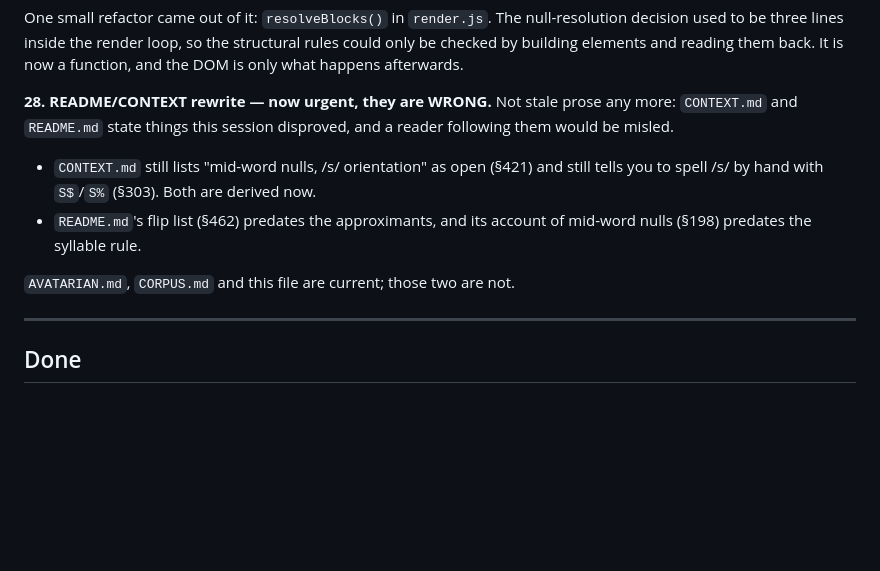
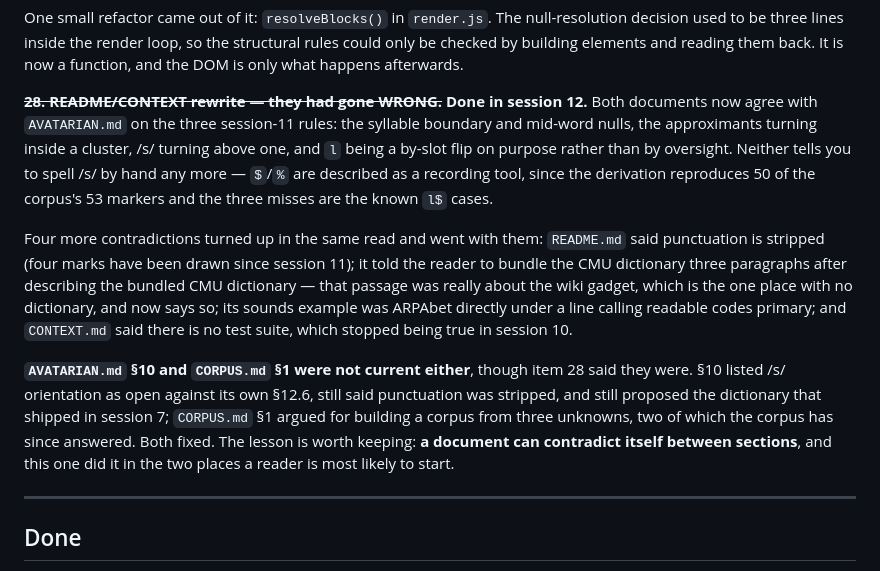
Before and after one commit to sckasturi/avatarian, a Markdown page: TODO.md, the part around the change. Drawn GitHub-style; blank space fills up the shorter version.

Commit message:
Close item 28, and record that two "current" documents weren't
Item 28 asserted AVATARIAN.md and CORPUS.md were current and only the
other two had drifted. That was wrong in both cases, and the note now
says where: a document can contradict itself between sections, and these
did it in the sections a reader starts from.

Co-Authored-By: Claude Opus 5 <noreply@anthropic.com>

```diff
--- a/TODO.md
+++ b/TODO.md
@@ -738,17 +738,32 @@ so the structural rules could only be checked by building elements and
 reading them back. It is now a function, and the DOM is only what happens
 afterwards.
 
-**28. README/CONTEXT rewrite — now urgent, they are WRONG.** Not stale
-prose any more: `CONTEXT.md` and `README.md` state things this session
-disproved, and a reader following them would be misled.
+~~**28. README/CONTEXT rewrite — they had gone WRONG.**~~ **Done in
+session 12.** Both documents now agree with `AVATARIAN.md` on the three
+session-11 rules: the syllable boundary and mid-word nulls, the
+approximants turning inside a cluster, /s/ turning above one, and `l`
+being a by-slot flip on purpose rather than by oversight. Neither tells
+you to spell /s/ by hand any more — `$`/`%` are described as a recording
+tool, since the derivation reproduces 50 of the corpus's 53 markers and
+the three misses are the known `l$` cases.
 
-- `CONTEXT.md` still lists "mid-word nulls, /s/ orientation" as open
-  (§421) and still tells you to spell /s/ by hand with `S$`/`S%` (§303).
-  Both are derived now.
-- `README.md`'s flip list (§462) predates the approximants, and its
-  account of mid-word nulls (§198) predates the syllable rule.
+Four more contradictions turned up in the same read and went with them:
+`README.md` said punctuation is stripped (four marks have been drawn
+since session 11); it told the reader to bundle the CMU dictionary three
+paragraphs after describing the bundled CMU dictionary — that passage was
+really about the wiki gadget, which is the one place with no dictionary,
+and now says so; its sounds example was ARPAbet directly under a line
+calling readable codes primary; and `CONTEXT.md` said there is no test
+suite, which stopped being true in session 10.
 
-`AVATARIAN.md`, `CORPUS.md` and this file are current; those two are not.
+**`AVATARIAN.md` §10 and `CORPUS.md` §1 were not current either**, though
+item 28 said they were. §10 listed /s/ orientation as open against its
+own §12.6, still said punctuation was stripped, and still proposed the
+dictionary that shipped in session 7; `CORPUS.md` §1 argued for building
+a corpus from three unknowns, two of which the corpus has since answered.
+Both fixed. The lesson is worth keeping: **a document can contradict
+itself between sections**, and this one did it in the two places a reader
+is most likely to start.
 
 ---
 
```
